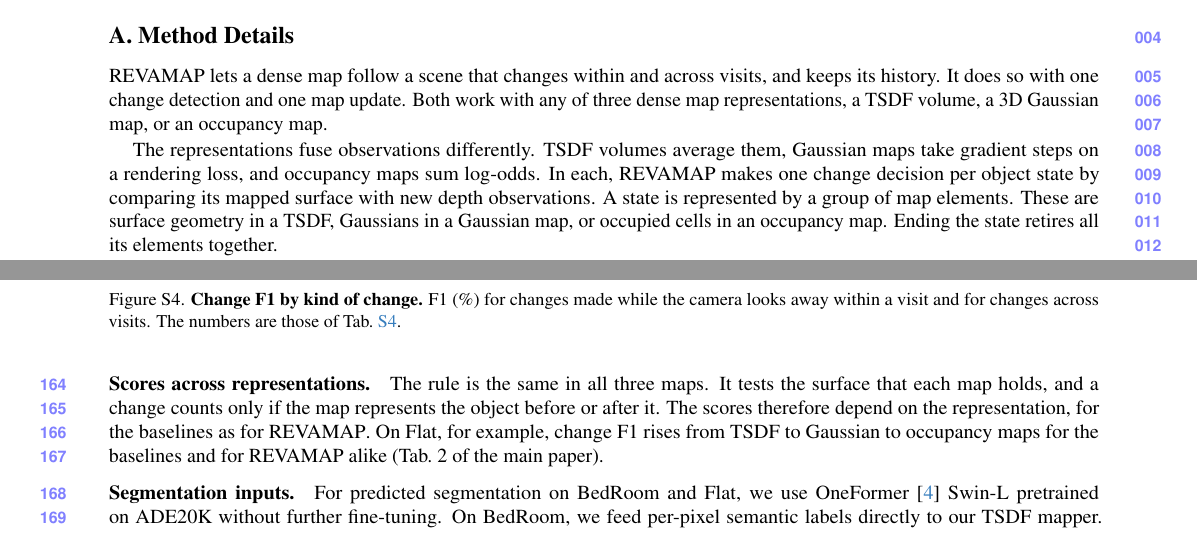
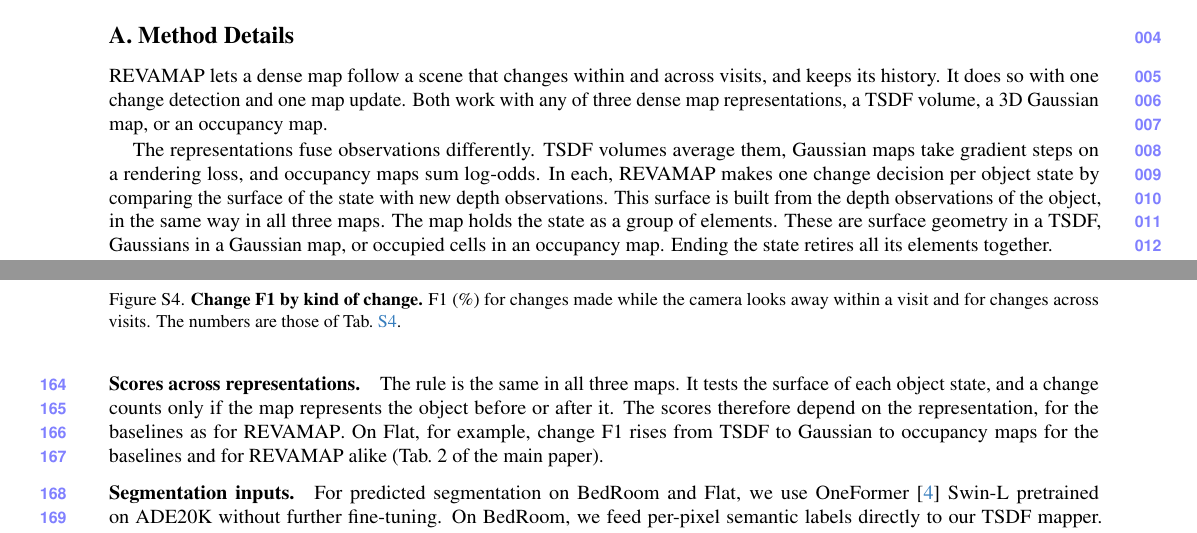
Before and after one commit to giltchcity/myncv---rpsl---daicma, a LaTeX document (manuscript/experiments_supplement.tex): two parts of pages 1 and 6 of 14, joined at a grey line, cut so that both start at the same text. Compiled offline with pdfLaTeX.

Commit message:
Supplement: state the surface that the change test uses
Co-Authored-By: Claude Fable 5.2 <noreply@anthropic.com>

```diff
--- a/manuscript/experiments_supplement.tex
+++ b/manuscript/experiments_supplement.tex
@@ -99,7 +99,7 @@
 
 The representations fuse observations differently. TSDF volumes average them, Gaussian maps take gradient steps on a
 rendering loss, and occupancy maps sum log-odds. In each, \ours makes one change decision per object state by comparing
-its mapped surface with new depth observations. A state is represented by a group of map elements. These are surface geometry in a
+the surface of the state with new depth observations. This surface is built from the depth observations of the object, in the same way in all three maps. The map holds the state as a group of elements. These are surface geometry in a
 TSDF, Gaussians in a Gaussian map, or occupied cells in an occupancy map. Ending the state retires all its elements
 together.
 
@@ -515,7 +515,7 @@
 \end{figure}
 
 \paragraph{Scores across representations.}
-The rule is the same in all three maps. It tests the surface that each map holds, and a change counts only if the map represents the object before or after it. The scores therefore depend on the representation, for the baselines as for \ours. On Flat, for example, change F1 rises from TSDF to Gaussian to occupancy maps for the baselines and for \ours alike (Tab.~2 of the main paper).
+The rule is the same in all three maps. It tests the surface of each object state, and a change counts only if the map represents the object before or after it. The scores therefore depend on the representation, for the baselines as for \ours. On Flat, for example, change F1 rises from TSDF to Gaussian to occupancy maps for the baselines and for \ours alike (Tab.~2 of the main paper).
 
 \paragraph{Segmentation inputs.}
 For predicted segmentation on BedRoom and Flat, we use OneFormer~\cite{Jain_2023_CVPR} Swin-L pretrained on ADE20K without further fine-tuning.
```
